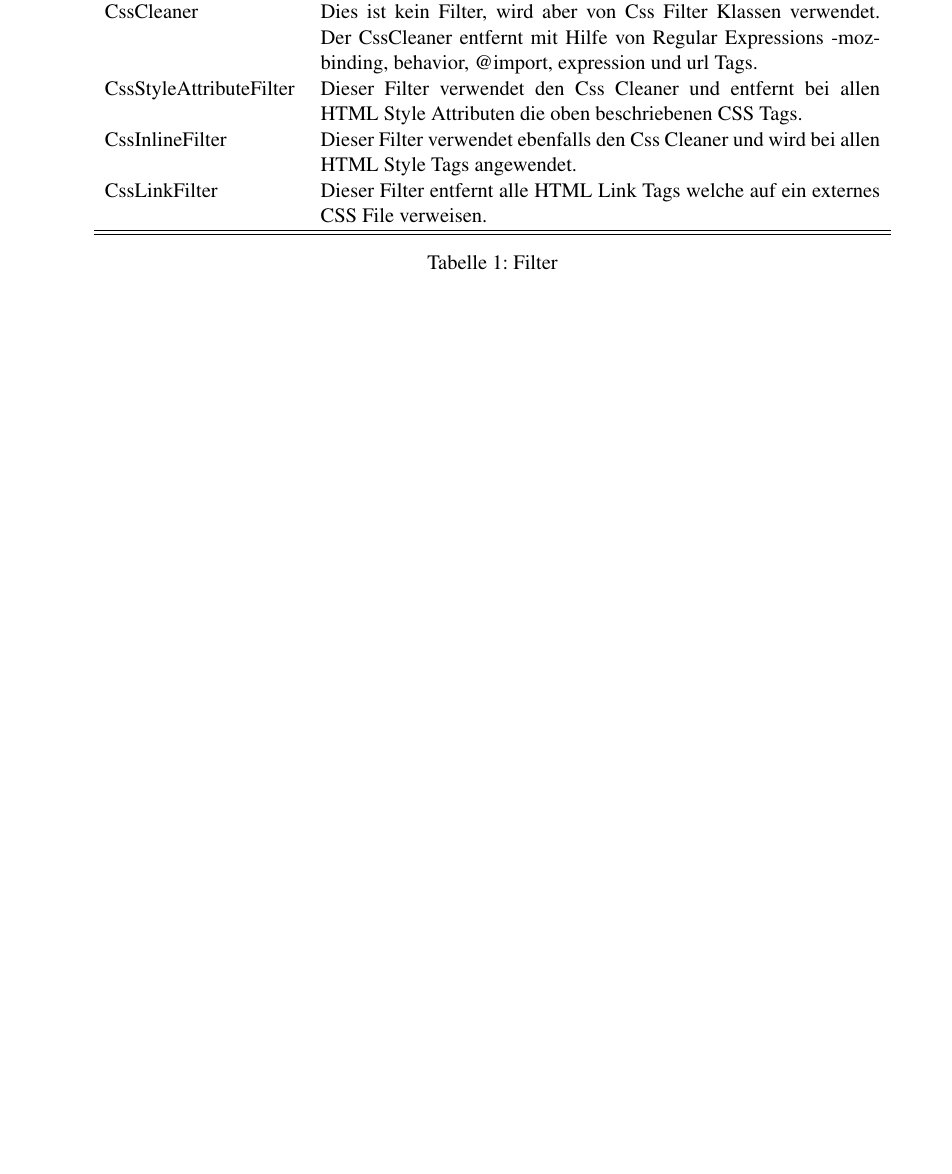
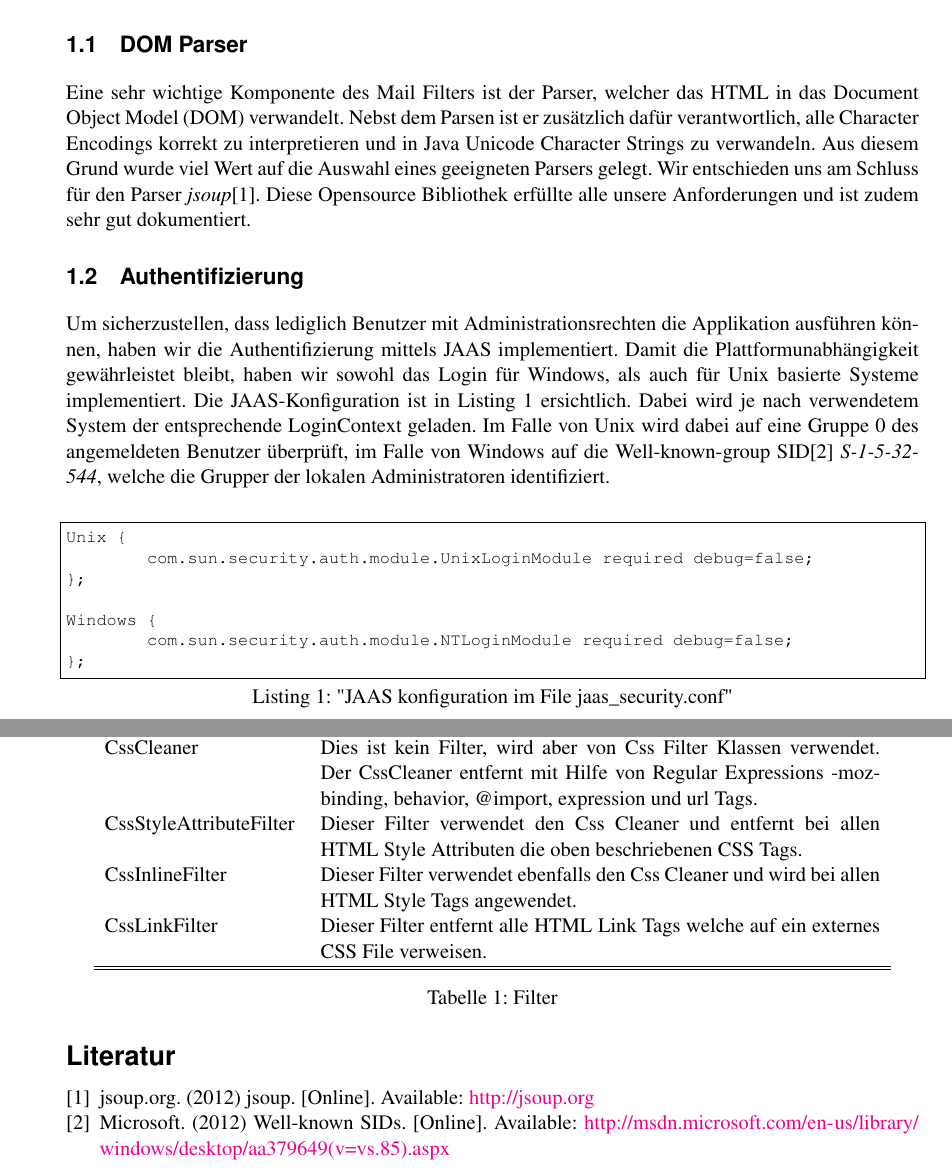
Before and after one commit to mat1/apsifilter, a LaTeX document (documentation/report.tex, which reads documentation/content/01-Architektur.tex): part of page 3 of 4 before the commit and two parts of pages 1 and 3 of 4 after it, the two joined at a grey line, cut at the place of the change, the shorter picture padded with empty space. Compiled offline with pdfLaTeX.

Commit message:
Architecture docs

```diff
--- a/documentation/content/01-Architektur.tex
+++ b/documentation/content/01-Architektur.tex
@@ -11,6 +11,37 @@ Auf der Abbildung \ref{fig:overview} sind die Klassen und Interfaces der Applika
 	\label{fig:overview}
 \end{figure}
 
+\subsection{DOM Parser}
+
+Eine sehr wichtige Komponente des Mail Filters ist der Parser, welcher das HTML in das Document
+Object Model (DOM) verwandelt. Nebst dem Parsen ist er zusätzlich dafür verantwortlich, alle Character
+Encodings korrekt zu interpretieren und in Java Unicode Character Strings zu verwandeln. Aus diesem
+Grund wurde viel Wert auf die Auswahl eines geeigneten Parsers gelegt. Wir entschieden uns am Schluss
+für den Parser \textit{jsoup}\cite{DOM:JSOUP}. Diese Opensource Bibliothek erfüllte alle unsere
+Anforderungen und ist zudem sehr gut dokumentiert.
+
+\subsection{Authentifizierung}
+
+Um sicherzustellen, dass lediglich Benutzer mit Administrationsrechten die Applikation ausführen können,
+haben wir die Authentifizierung mittels JAAS implementiert. Damit die Plattformunabhängigkeit
+gewährleistet bleibt, haben wir sowohl das Login für Windows, als auch für Unix basierte Systeme
+implementiert. Die JAAS-Konfiguration ist in Listing \ref{lst:jaas} ersichtlich. Dabei wird je
+nach verwendetem System der entsprechende LoginContext geladen. Im Falle von Unix wird dabei auf eine
+Gruppe 0 des angemeldeten Benutzer überprüft, im Falle von Windows auf die Well-known-group
+SID\cite{MS:SID} \textit{S-1-5-32-544}, welche die Grupper der lokalen Administratoren identifiziert.
+\newline
+\begin{lstlisting}[caption="JAAS konfiguration im File jaas\_security.conf", label={lst:jaas}]
+Unix {
+        com.sun.security.auth.module.UnixLoginModule required debug=false;
+};
+
+Windows {
+        com.sun.security.auth.module.NTLoginModule required debug=false;
+};
+\end{lstlisting}
+
+\newpage
+
 \subsection{Verarbeitungsprozess}
 
 Das Aktivitätsdiagramm Abbildung \ref{fig:process} beschreibt den Verarbeitungsprozess vom Starten der Applikation, bis zur Ausgabe des gesäuberten HTML Codes.
--- a/documentation/report.tex
+++ b/documentation/report.tex
@@ -7,6 +7,12 @@
 \usepackage{listings}
 \usepackage[T1]{fontenc}
 
+\lstset{ %
+ captionpos=b,
+ breaklines=true,
+ basicstyle=\footnotesize\ttfamily,
+ frame=single
+}
 
 \pagestyle{myheadings}
 \markboth{HTML Mail Filter}{HTML Mail Filter}
```
Also changed, not shown: documentation/report.bib (+9 -31 lines), documentation/content/01-Architektur.tex (2 more changed lines).
